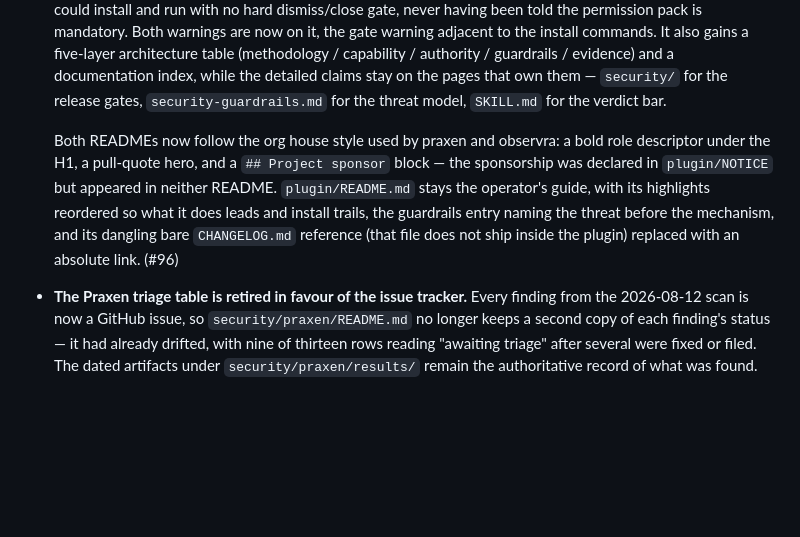
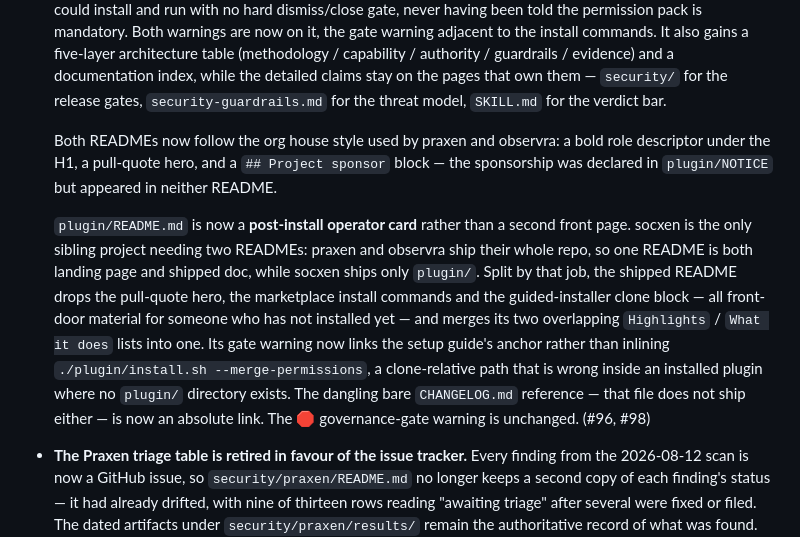
Before and after one commit to open-agent-ai-security/socxen, a Markdown page: CHANGELOG.md, the part around the change. Rendered like a GitHub page; blank space fills up the shorter version.

Commit message:
docs: record the plugin README thinning in the changelog (#98)
Signed-off-by: Steve Wilson <steve.wilson@exabeam.com>

```diff
--- a/CHANGELOG.md
+++ b/CHANGELOG.md
@@ -26,10 +26,18 @@ payload is `plugin/README.md`; no code, skill, connector or manifest changes.
 
   Both READMEs now follow the org house style used by praxen and observra: a bold role descriptor under
   the H1, a pull-quote hero, and a `## Project sponsor` block — the sponsorship was declared in
-  `plugin/NOTICE` but appeared in neither README. `plugin/README.md` stays the operator's guide, with
-  its highlights reordered so what it does leads and install trails, the guardrails entry naming the
-  threat before the mechanism, and its dangling bare `CHANGELOG.md` reference (that file does not ship
-  inside the plugin) replaced with an absolute link. (#96)
+  `plugin/NOTICE` but appeared in neither README.
+
+  `plugin/README.md` is now a **post-install operator card** rather than a second front page. socxen is
+  the only sibling project needing two READMEs: praxen and observra ship their whole repo, so one README
+  is both landing page and shipped doc, while socxen ships only `plugin/`. Split by that job, the
+  shipped README drops the pull-quote hero, the marketplace install commands and the guided-installer
+  clone block — all front-door material for someone who has not installed yet — and merges its two
+  overlapping `Highlights` / `What it does` lists into one. Its gate warning now links the setup guide's
+  anchor rather than inlining `./plugin/install.sh --merge-permissions`, a clone-relative path that is
+  wrong inside an installed plugin where no `plugin/` directory exists. The dangling bare `CHANGELOG.md`
+  reference — that file does not ship either — is now an absolute link. The 🛑 governance-gate warning
+  is unchanged. (#96, #98)
 
 - **The Praxen triage table is retired in favour of the issue tracker.** Every finding from the
   2026-08-12 scan is now a GitHub issue, so `security/praxen/README.md` no longer keeps a second copy
```
